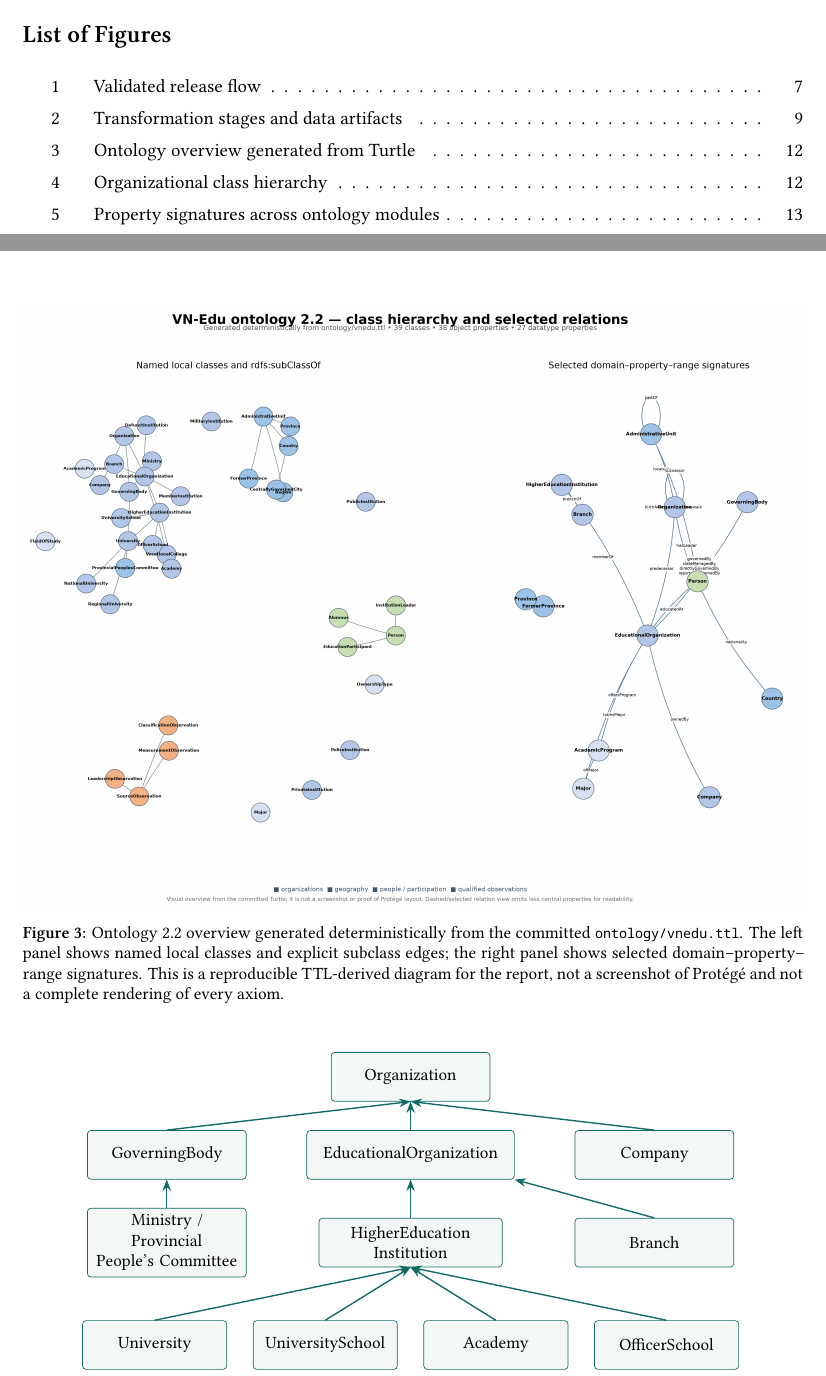
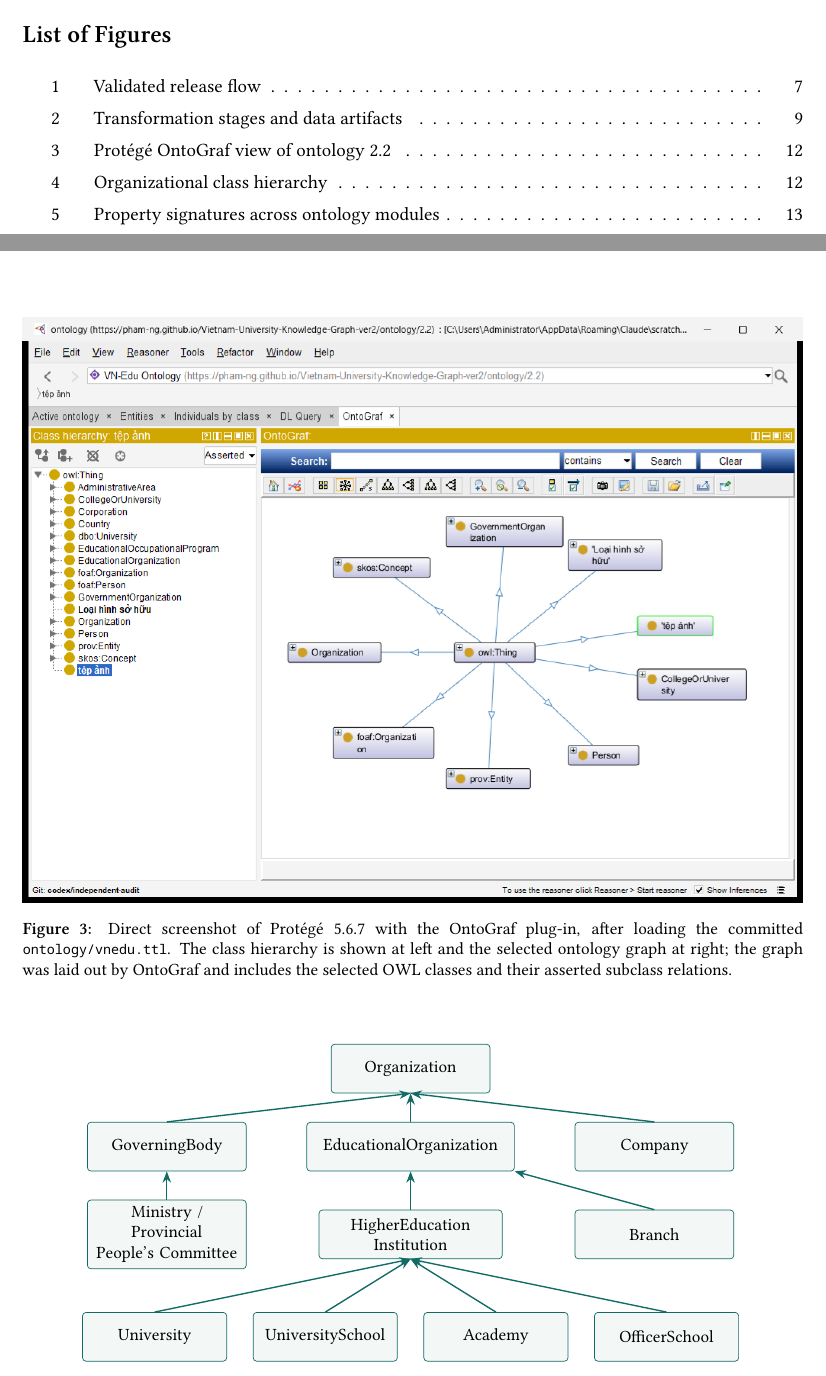
Before and after one commit to pham-ng/Vietnam-University-Knowledge-Graph-ver2, a LaTeX paper (docs/report/main-en.tex, which reads docs/report/sections/ontology-review-en.tex): two parts of pages 5 and 13 of 29, joined at a grey line, cut so that both start at the same text. Compiled offline with XeLaTeX.

Commit message:
docs: replace generated ontology figure with Protege screenshot

```diff
--- a/docs/report/sections/ontology-review-en.tex
+++ b/docs/report/sections/ontology-review-en.tex
@@ -1,14 +1,14 @@
 \subsection{Visual specification of ontology 2.2}
 \begin{figure}[htbp]\centering
-\IfFileExists{docs/report/figures/ontology-overview.png}{%
-  \includegraphics[width=\textwidth]{docs/report/figures/ontology-overview.png}%
+\IfFileExists{docs/report/figures/ontology-protege-screenshot.png}{%
+  \includegraphics[width=\textwidth]{docs/report/figures/ontology-protege-screenshot.png}%
 }{%
-  \includegraphics[width=\textwidth]{figures/ontology-overview.png}%
+  \includegraphics[width=\textwidth]{figures/ontology-protege-screenshot.png}%
 }
-\caption[Ontology overview generated from Turtle]{Ontology 2.2 overview generated deterministically from the
-committed \texttt{ontology/vnedu.ttl}. The left panel shows named local classes and explicit subclass
-edges; the right panel shows selected domain--property--range signatures. This is a reproducible
-TTL-derived diagram for the report, not a screenshot of Protégé and not a complete rendering of every axiom.}
+\caption[Protégé OntoGraf view of ontology 2.2]{Direct screenshot of Protégé 5.6.7 with the OntoGraf plug-in,
+after loading the committed \texttt{ontology/vnedu.ttl}. The class hierarchy is shown at left and the
+selected ontology graph at right; the graph was laid out by OntoGraf and includes the selected
+OWL classes and their asserted subclass relations.}
 \label{fig:ontology-overview}
 \end{figure}
 
```
Also changed, not shown: docs/ontology.md (+1 -1 lines), docs/report/figures/ontology-protege-screenshot.png (added), docs/report/main-en.pdf, 2 other files.
